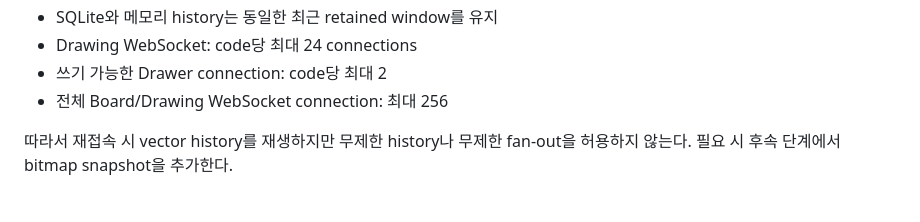
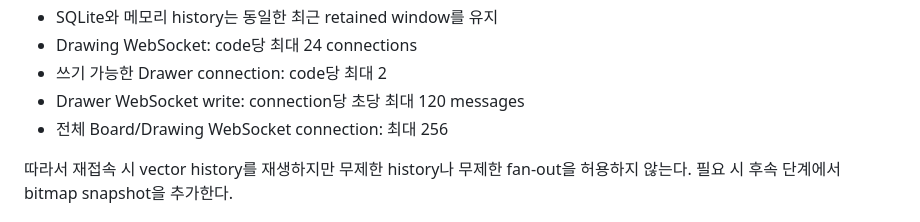
Before and after one commit to playCosmos/BroadcastingGamePlatform, a Markdown page: docs/games/DRAWING_GUESS.md, the part around the change. Rendered like a GitHub page.

Commit message:
docs: record drawing write rate limit

```diff
--- a/docs/games/DRAWING_GUESS.md
+++ b/docs/games/DRAWING_GUESS.md
@@ -416,6 +416,7 @@ vector stroke history + bounded history
 - SQLite와 메모리 history는 동일한 최근 retained window를 유지
 - Drawing WebSocket: code당 최대 24 connections
 - 쓰기 가능한 Drawer connection: code당 최대 2
+- Drawer WebSocket write: connection당 초당 최대 120 messages
 - 전체 Board/Drawing WebSocket connection: 최대 256
 
 따라서 재접속 시 vector history를 재생하지만 무제한 history나 무제한 fan-out을 허용하지 않는다. 필요 시 후속 단계에서 bitmap snapshot을 추가한다.
```
